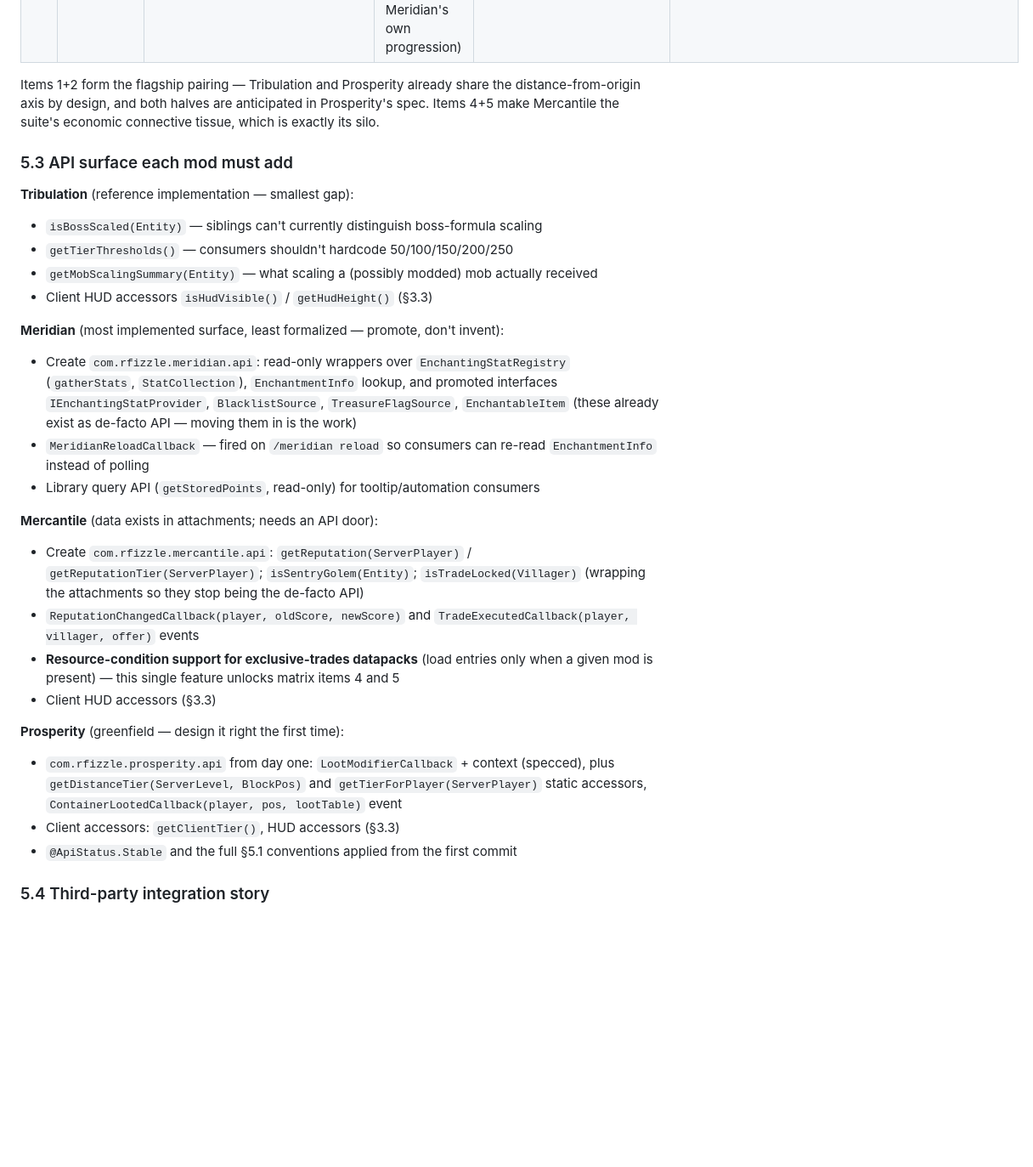
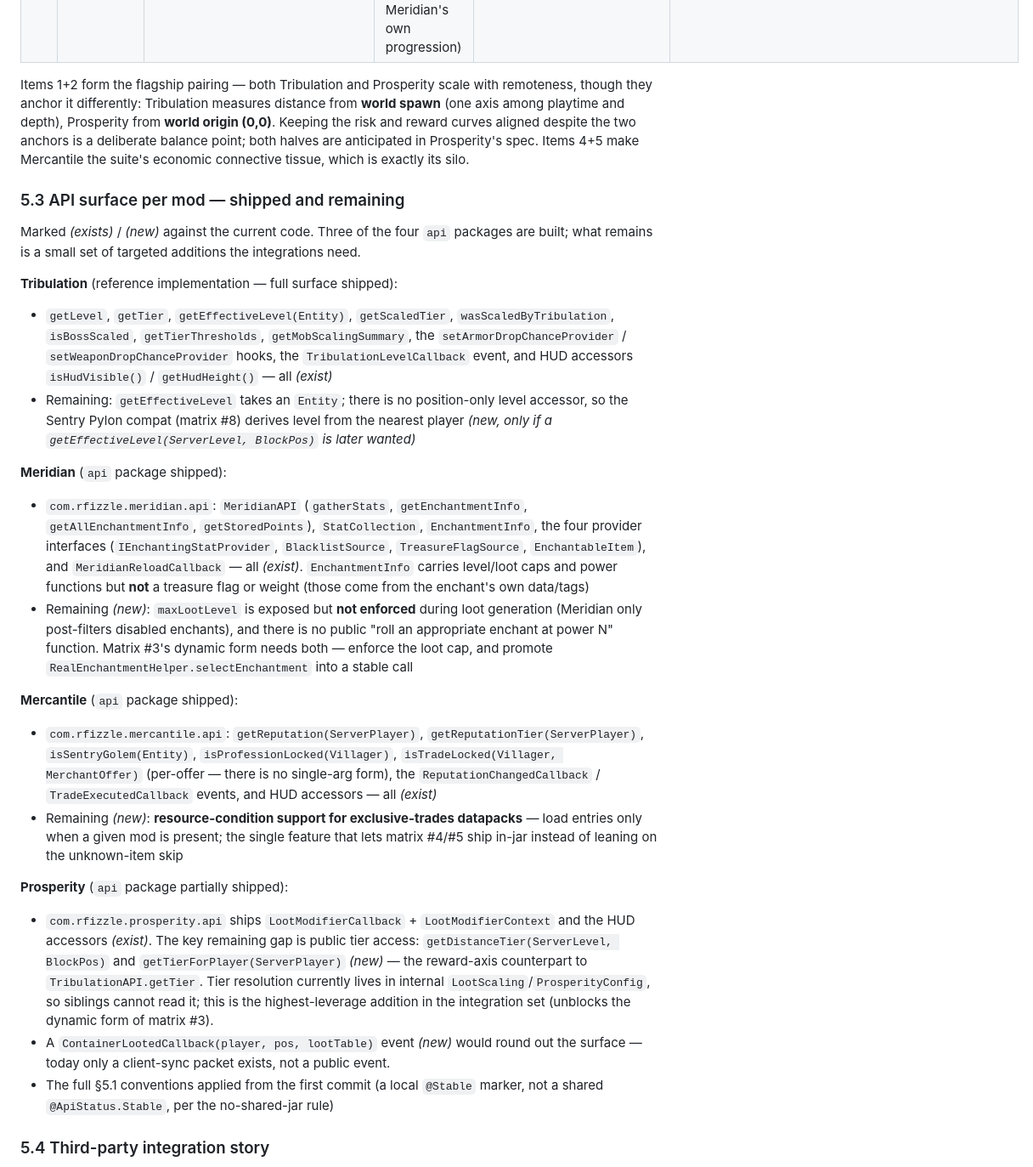
Before and after one commit to rfizzle/concord, a Markdown page: VISION.md, the part around one of its changes. Shown at 85% size. Rendered like a GitHub page; blank space fills up the shorter version.

```diff
--- a/VISION.md
+++ b/VISION.md
@@ -341,44 +341,61 @@ provider only exposes API). Value = player-facing payoff vs. cost.
 | 11 | Mercantile → Meridian | Reputation discounts enchanting costs | **Rejected** → §8 (wrong currency — enchanting spends XP, not standing) |
 | 12 | Prosperity → Meridian | Distance tier biases table enchant quality | **Rejected** → §8 (enchanting is location-built via shelves, not location-found; would undercut Meridian's own progression) |
 
-Items 1+2 form the flagship pairing — Tribulation and Prosperity already share the
-distance-from-origin axis by design, and both halves are anticipated in Prosperity's
-spec. Items 4+5 make Mercantile the suite's economic connective tissue, which is exactly
-its silo.
+Items 1+2 form the flagship pairing — both Tribulation and Prosperity scale with
+remoteness, though they anchor it differently: Tribulation measures distance from **world
+spawn** (one axis among playtime and depth), Prosperity from **world origin (0,0)**.
+Keeping the risk and reward curves aligned despite the two anchors is a deliberate balance
+point; both halves are anticipated in Prosperity's spec. Items 4+5 make Mercantile the
+suite's economic connective tissue, which is exactly its silo.
 
-### 5.3 API surface each mod must add
+### 5.3 API surface per mod — shipped and remaining
 
-**Tribulation** (reference implementation — smallest gap):
-- `isBossScaled(Entity)` — siblings can't currently distinguish boss-formula scaling
-- `getTierThresholds()` — consumers shouldn't hardcode 50/100/150/200/250
-- `getMobScalingSummary(Entity)` — what scaling a (possibly modded) mob actually received
-- Client HUD accessors `isHudVisible()` / `getHudHeight()` (§3.3)
+Marked *(exists)* / *(new)* against the current code. Three of the four `api` packages are
+built; what remains is a small set of targeted additions the integrations need.
 
-**Meridian** (most implemented surface, least formalized — promote, don't invent):
-- Create `com.rfizzle.meridian.api`: read-only wrappers over `EnchantingStatRegistry`
-  (`gatherStats`, `StatCollection`), `EnchantmentInfo` lookup, and promoted interfaces
-  `IEnchantingStatProvider`, `BlacklistSource`, `TreasureFlagSource`, `EnchantableItem`
-  (these already exist as de-facto API — moving them in is the work)
-- `MeridianReloadCallback` — fired on `/meridian reload` so consumers can re-read
-  `EnchantmentInfo` instead of polling
-- Library query API (`getStoredPoints`, read-only) for tooltip/automation consumers
+**Tribulation** (reference implementation — full surface shipped):
+- `getLevel`, `getTier`, `getEffectiveLevel(Entity)`, `getScaledTier`,
+  `wasScaledByTribulation`, `isBossScaled`, `getTierThresholds`, `getMobScalingSummary`,
+  the `setArmorDropChanceProvider` / `setWeaponDropChanceProvider` hooks, the
+  `TribulationLevelCallback` event, and HUD accessors `isHudVisible()` / `getHudHeight()`
+  — all *(exist)*
+- Remaining: `getEffectiveLevel` takes an `Entity`; there is no position-only level
+  accessor, so the Sentry Pylon compat (matrix #8) derives level from the nearest player
+  *(new, only if a `getEffectiveLevel(ServerLevel, BlockPos)` is later wanted)*
 
-**Mercantile** (data exists in attachments; needs an API door):
-- Create `com.rfizzle.mercantile.api`: `getReputation(ServerPlayer)` /
-  `getReputationTier(ServerPlayer)`; `isSentryGolem(Entity)`; `isTradeLocked(Villager)`
-  (wrapping the attachments so they stop being the de-facto API)
-- `ReputationChangedCallback(player, oldScore, newScore)` and
-  `TradeExecutedCallback(player, villager, offer)` events
-- **Resource-condition support for exclusive-trades datapacks** (load entries only when
-  a given mod is present) — this single feature unlocks matrix items 4 and 5
-- Client HUD accessors (§3.3)
+**Meridian** (`api` package shipped):
+- `com.rfizzle.meridian.api`: `MeridianAPI` (`gatherStats`, `getEnchantmentInfo`,
+  `getAllEnchantmentInfo`, `getStoredPoints`), `StatCollection`, `EnchantmentInfo`, the four
+  provider interfaces (`IEnchantingStatProvider`, `BlacklistSource`, `TreasureFlagSource`,
+  `EnchantableItem`), and `MeridianReloadCallback` — all *(exist)*. `EnchantmentInfo` carries
+  level/loot caps and power functions but **not** a treasure flag or weight (those come from
+  the enchant's own data/tags)
+- Remaining *(new)*: `maxLootLevel` is exposed but **not enforced** during loot generation
+  (Meridian only post-filters disabled enchants), and there is no public "roll an
+  appropriate enchant at power N" function. Matrix #3's dynamic form needs both — enforce the
+  loot cap, and promote `RealEnchantmentHelper.selectEnchantment` into a stable call
 
-**Prosperity** (greenfield — design it right the first time):
-- `com.rfizzle.prosperity.api` from day one: `LootModifierCallback` + context (specced),
-  plus `getDistanceTier(ServerLevel, BlockPos)` and `getTierForPlayer(ServerPlayer)`
-  static accessors, `ContainerLootedCallback(player, pos, lootTable)` event
-- Client accessors: `getClientTier()`, HUD accessors (§3.3)
-- `@ApiStatus.Stable` and the full §5.1 conventions applied from the first commit
+**Mercantile** (`api` package shipped):
+- `com.rfizzle.mercantile.api`: `getReputation(ServerPlayer)`,
+  `getReputationTier(ServerPlayer)`, `isSentryGolem(Entity)`, `isProfessionLocked(Villager)`,
+  `isTradeLocked(Villager, MerchantOffer)` (per-offer — there is no single-arg form), the
+  `ReputationChangedCallback` / `TradeExecutedCallback` events, and HUD accessors — all
+  *(exist)*
+- Remaining *(new)*: **resource-condition support for exclusive-trades datapacks** — load
+  entries only when a given mod is present; the single feature that lets matrix #4/#5 ship
+  in-jar instead of leaning on the unknown-item skip
+
+**Prosperity** (`api` package partially shipped):
+- `com.rfizzle.prosperity.api` ships `LootModifierCallback` + `LootModifierContext` and the
+  HUD accessors *(exist)*. The key remaining gap is public tier access:
+  `getDistanceTier(ServerLevel, BlockPos)` and `getTierForPlayer(ServerPlayer)` *(new)* —
+  the reward-axis counterpart to `TribulationAPI.getTier`. Tier resolution currently lives
+  in internal `LootScaling`/`ProsperityConfig`, so siblings cannot read it; this is the
+  highest-leverage addition in the integration set (unblocks the dynamic form of matrix #3).
+- A `ContainerLootedCallback(player, pos, lootTable)` event *(new)* would round out the
+  surface — today only a client-sync packet exists, not a public event.
+- The full §5.1 conventions applied from the first commit (a local `@Stable` marker, not
+  a shared `@ApiStatus.Stable`, per the no-shared-jar rule)
 
 ### 5.4 Third-party integration story
 
```
Also changed, not shown: other parts of VISION.md (+66 -81 lines).
